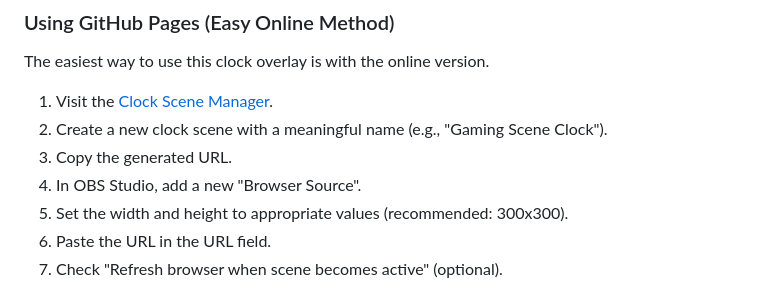
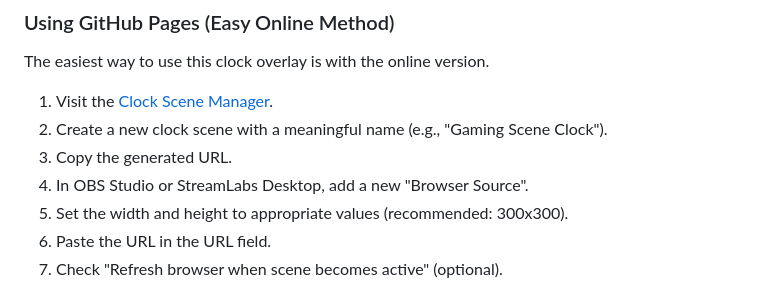
Before and after one commit to detekoi/minimal-clock-overlay, a Markdown page: README.md, the part around the change. GitHub-like rendering.

Commit message:
StreamLabs instructions in readme

```diff
--- a/README.md
+++ b/README.md
@@ -31,7 +31,7 @@ The easiest way to use this clock overlay is with the online version.
 1. Visit the [Clock Scene Manager](https://detekoi.github.io/minimal-clock-overlay/scene-manager.html).
 2. Create a new clock scene with a meaningful name (e.g., "Gaming Scene Clock").
 3. Copy the generated URL.
-4. In OBS Studio, add a new "Browser Source".
+4. In OBS Studio or StreamLabs Desktop, add a new "Browser Source".
 5. Set the width and height to appropriate values (recommended: 300x300).
 6. Paste the URL in the URL field.
 7. Check "Refresh browser when scene becomes active" (optional).
```
